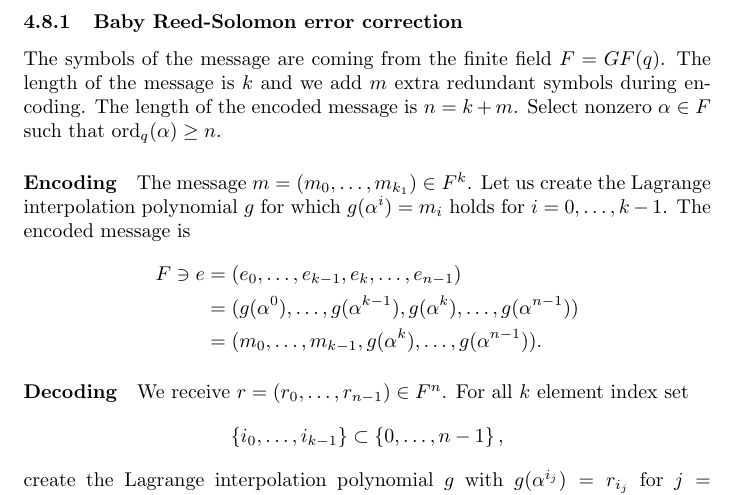
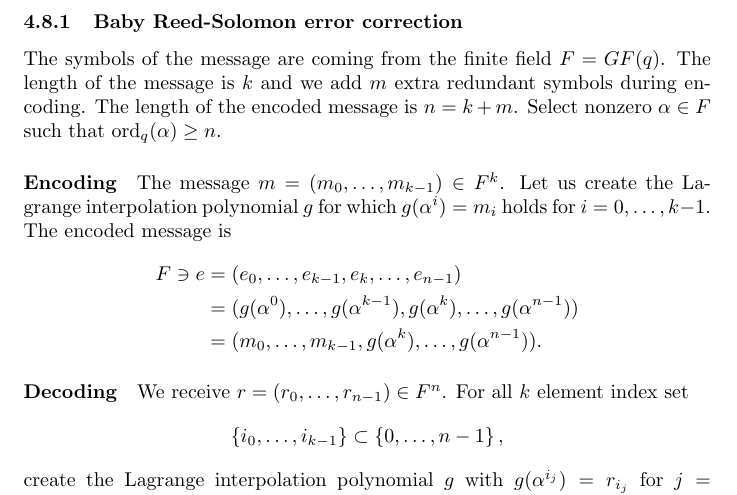
Before and after one commit to zleho/application-of-discrete-models-notes, a LaTeX document (main.tex): part of page 19 of 21, cut so that both start at the same text. Compiled offline with pdfLaTeX.

Commit message:
another typo

```diff
--- a/main.tex
+++ b/main.tex
@@ -907,7 +907,7 @@ The length of the encoded message is $n=k+m$.
 Select nonzero $\alpha \in F$ such that $\mathrm{ord}_q(\alpha) \ge n$.
 
 \paragraph{Encoding}
-The message $m=(m_0,\ldots,m_{k_1}) \in F^k$.
+The message $m=(m_0,\ldots,m_{k-1}) \in F^k$.
 Let us create the Lagrange interpolation polynomial $g$ for which $g(\alpha^i) = m_i$ holds for $i=0,\ldots,k-1$.
 The encoded message is
 \begin{align*}
```
Also changed, not shown: main.pdf.
